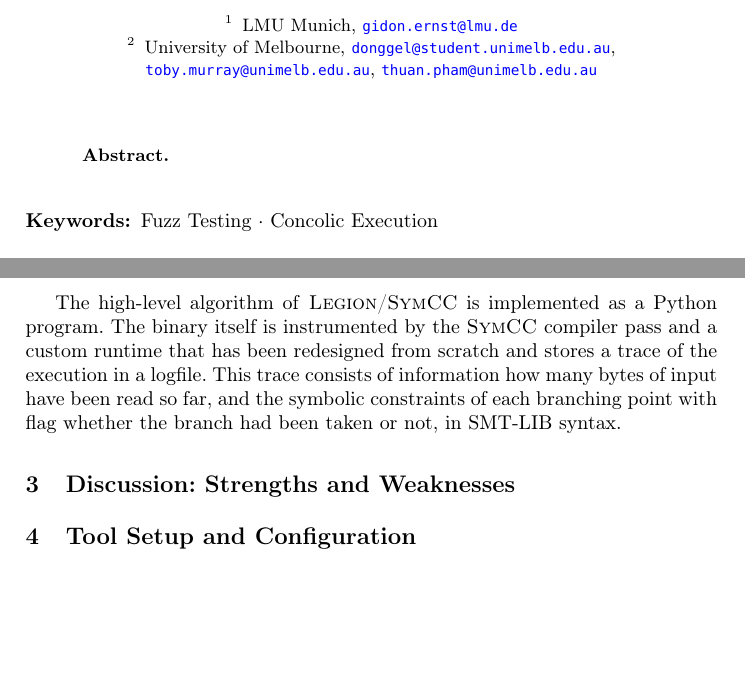
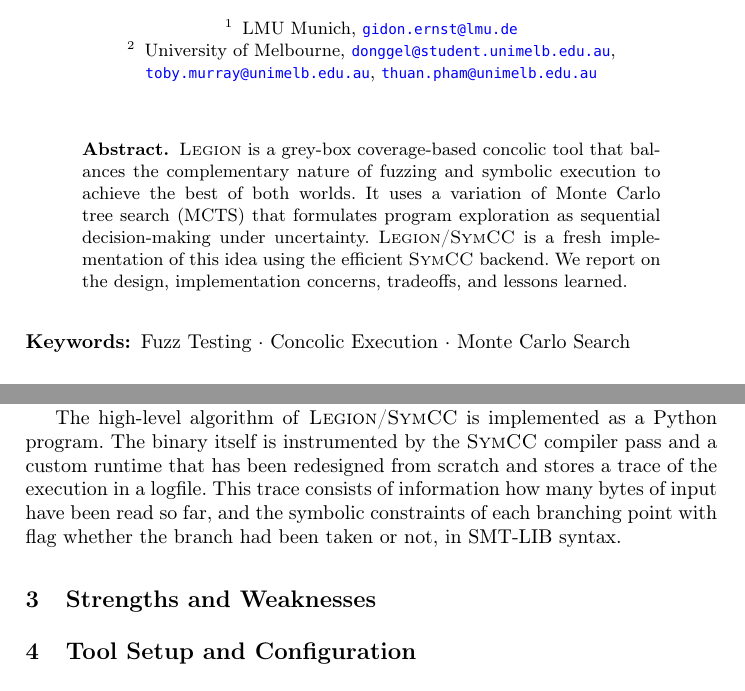
Before and after one commit to gernst/legion-symcc, a LaTeX paper (paper/main.tex): two parts of pages 1 and 2 of 2, joined at a grey line, cut so that both start at the same text, the shorter picture padded with empty space. Compiled offline with pdfLaTeX.

Commit message:
some writing

```diff
--- a/paper/main.tex
+++ b/paper/main.tex
@@ -12,7 +12,6 @@
 \usepackage{todonotes}
 
 \usepackage{hyperref}
-\hypersetup{allcolors=blue,colorlinks=true}
 
 \usepackage{cleveref}
 % \usepackage[numbers,sort&compress]{natbib}
@@ -23,6 +22,10 @@
 \newcommand{\Legion}{\textsc{Legion}\xspace}
 \newcommand{\SymCC}{\textsc{SymCC}\xspace}
 \newcommand{\Angr}{\texttt{angr}\xspace}
+
+\pagestyle{plain}
+\hypersetup{allcolors=blue,colorlinks=true}
+\hypersetup{pdftitle=Legion/SymCC---Tool Description (Competition Contribution}
 
 \author{
     Gidon Ernst
@@ -55,9 +57,19 @@
 \maketitle
 
 \begin{abstract}
+\Legion is a grey-box coverage-based concolic tool that
+balances the complementary nature of fuzzing and symbolic execution
+to achieve the best of both worlds.
+It uses a variation of Monte Carlo tree search (MCTS)
+that formulates program exploration as sequential decision-making
+under uncertainty.
+\Legion/\SymCC is a fresh implementation of this idea using the
+efficient \SymCC backend.
+We report on the design, implementation concerns, tradeoffs, and lessons learned.
+
 
 \end{abstract}
-    \keywords{Fuzz Testing \and Concolic Execution}
+    \keywords{Fuzz Testing \and Concolic Execution \and Monte Carlo Search}
 
 \section{Testing Approach}
 \label{sec:approach}
@@ -92,7 +104,7 @@
 This trace consists of information how many bytes of input have been read so far,
 and the symbolic constraints of each branching point with flag whether the branch had been taken or not, in SMT-LIB syntax.
 
-\section{Discussion: Strengths and Weaknesses}
+\section{Strengths and Weaknesses}
 \label{sec:discussion}
 
 \section{Tool Setup and Configuration}
```
Also changed, not shown: paper/main.tex (1 more changed lines).
